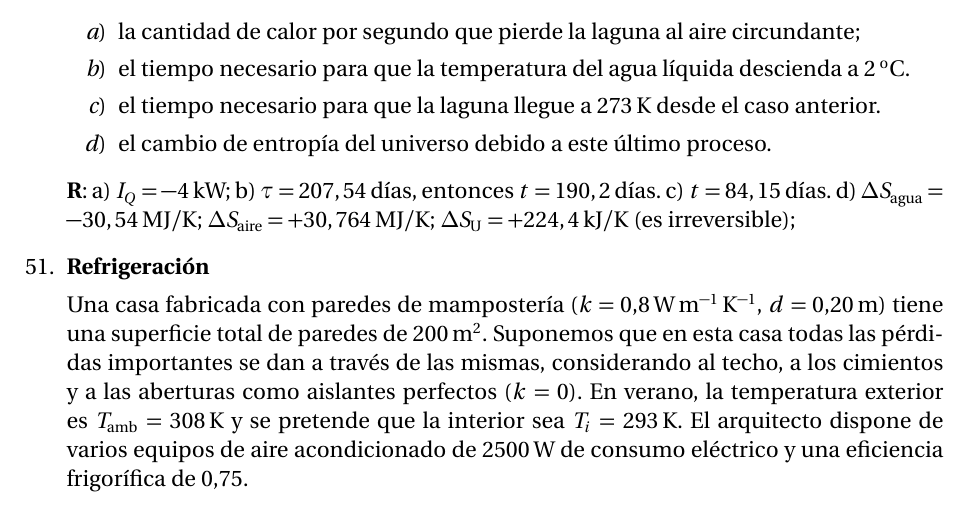
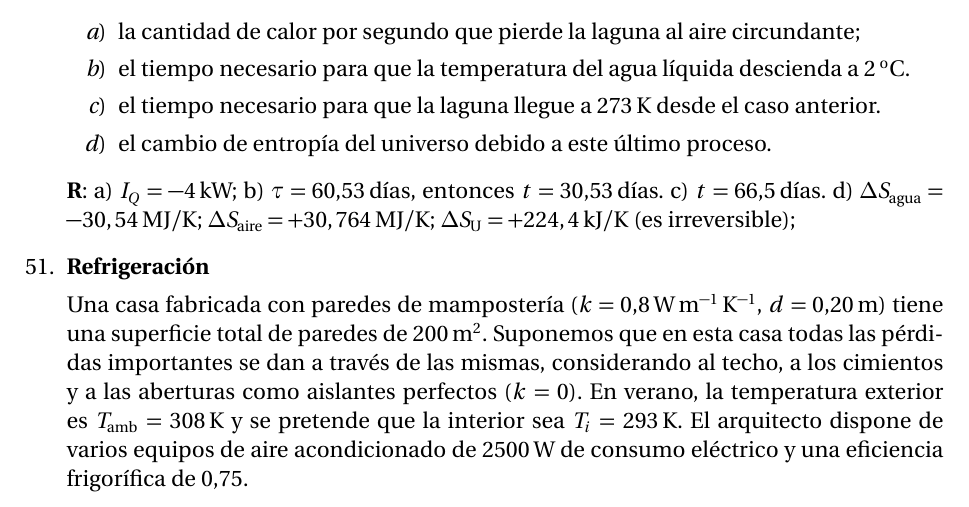
Before and after one commit to asoreyh/unrn-f3b, a LaTeX document (guias/f3b-2019-guia-04.tex): part of page 1 of 3, cut so that both start at the same text. Compiled offline with pdfLaTeX.

Commit message:
Clase U04C05 dada

```diff
--- a/guias/f3b-2019-guia-04.tex
+++ b/guias/f3b-2019-guia-04.tex
@@ -56,8 +56,8 @@ Física 3B 2019 \\ Guía 04: Aplicaciones
 				desde el caso anterior.
 			\item el cambio de entropía del universo debido a este último proceso.
 		\end{enumerate}
-		{\bf{R}}: a) $I_Q=-4$\,kW; b) $\tau=207,54$\,días, entonces
-		$t=190,2$\,días. c) $t=84,15$\,días. d) $\Delta
+		{\bf{R}}: a) $I_Q=-4$\,kW; b) $\tau=60.53$\,días, entonces
+		$t=30.53$\,días. c) $t=66.5$\,días. d) $\Delta
 		S_{\mathrm{agua}}=-30,54$\,MJ/K; $\Delta
 		S_{\mathrm{aire}}=+30,764$\,MJ/K; $\Delta S_{\mathrm{U}}=+224,4$\,kJ/K
 		(es irreversible);
```
Also changed, not shown: guias/f3b-2019-guia-04.pdf.
